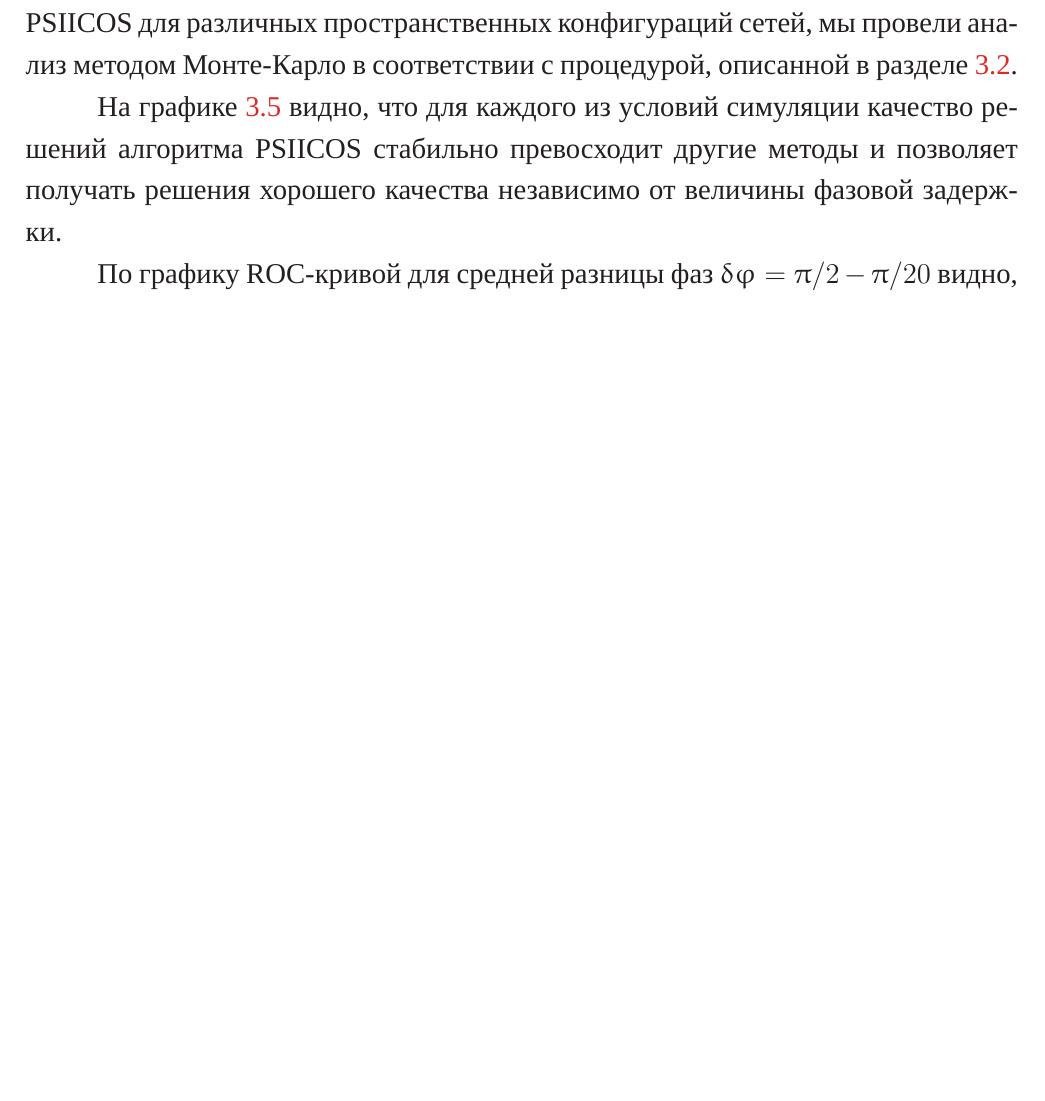
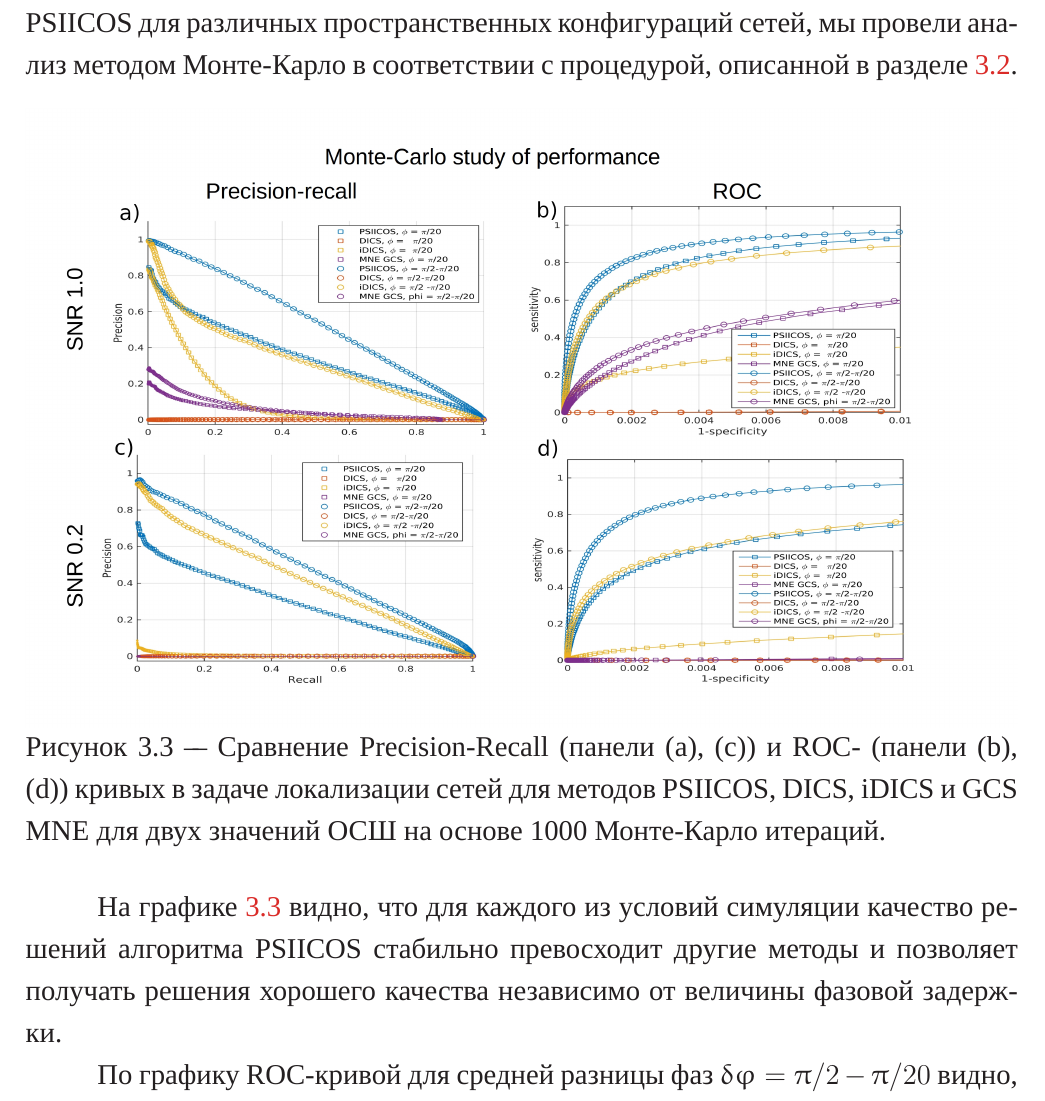
Before and after one commit to dmalt/thesis, a LaTeX thesis (dissertation.tex, which reads Dissertation/part3.tex): part of page 124 of 150 before the commit and part of page 124 of 152 after it, cut so that both start at the same text, the shorter picture padded with empty space. Compiled offline with LuaLaTeX; a missing font is replaced by an installed copy or a similar font; a LaTeX package or settings file that is missing is left out.

Commit message:
Add picture with monte-carlo simulations

```diff
--- a/Dissertation/part3.tex
+++ b/Dissertation/part3.tex
@@ -296,7 +296,14 @@ $\vec{g}_j\otimes\vec{g}_i - \vec{g}_i\otimes\vec{g}_j$, соответству
 пространственных конфигураций сетей, мы провели анализ методом Монте-Карло в соответствии
 с процедурой, описанной в разделе~\ref{sec:monte_carlo_simulation}.
 
-На графике~\ref{fig:07} видно, что для каждого из условий симуляции качество решений
+ \begin{figure}[!ht]
+ \includegraphics[width=1\textwidth]{../images/psiicos_paper/Figure4_hr_labelled_pans.jpg}
+ \caption{Сравнение Precision-Recall (панели (a), (c))  и ROC- (панели (b), (d)) кривых
+     в задаче локализации сетей для методов PSIICOS, DICS, iDICS и GCS MNE для
+     двух значений ОСШ на основе 1000 Монте-Карло итераций.}\label{fig:04} %Figure 4
+\end{figure}%
+
+На графике~\ref{fig:04} видно, что для каждого из условий симуляции качество решений
 алгоритма PSIICOS стабильно превосходит другие методы и позволяет получать решения хорошего
 качества независимо от величины фазовой задержки.
 
```
Also changed, not shown: images/psiicos_paper/Figure4_hr_labelled_pans.jpg (added).
